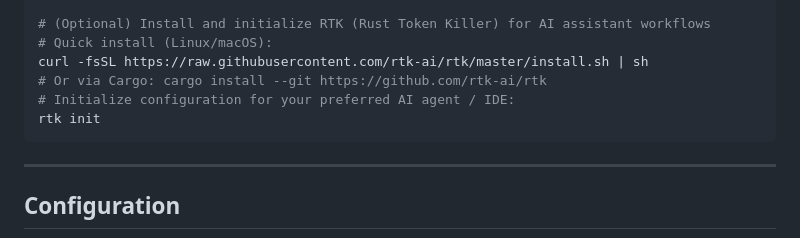
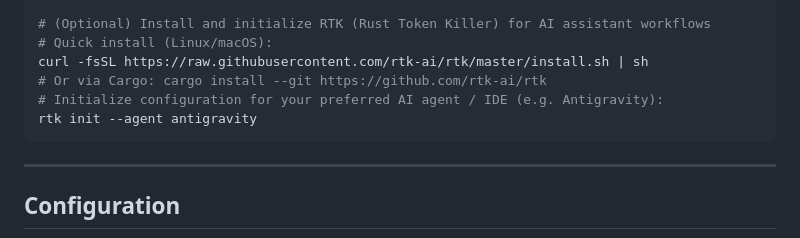
Before and after one commit to franjuan/vatuta, a Markdown page: README.md, the part around the change. GitHub-like rendering.

Commit message:
docs: update rtk init command in README
Signed-off-by: JuanFran Adame <juanfran.adame@gmail.com>

````diff
--- a/README.md
+++ b/README.md
@@ -271,8 +271,8 @@ just pre-commit-install
 # Quick install (Linux/macOS):
 curl -fsSL https://raw.githubusercontent.com/rtk-ai/rtk/master/install.sh | sh
 # Or via Cargo: cargo install --git https://github.com/rtk-ai/rtk
-# Initialize configuration for your preferred AI agent / IDE:
-rtk init
+# Initialize configuration for your preferred AI agent / IDE (e.g. Antigravity):
+rtk init --agent antigravity
 ```
 
 ---
````
